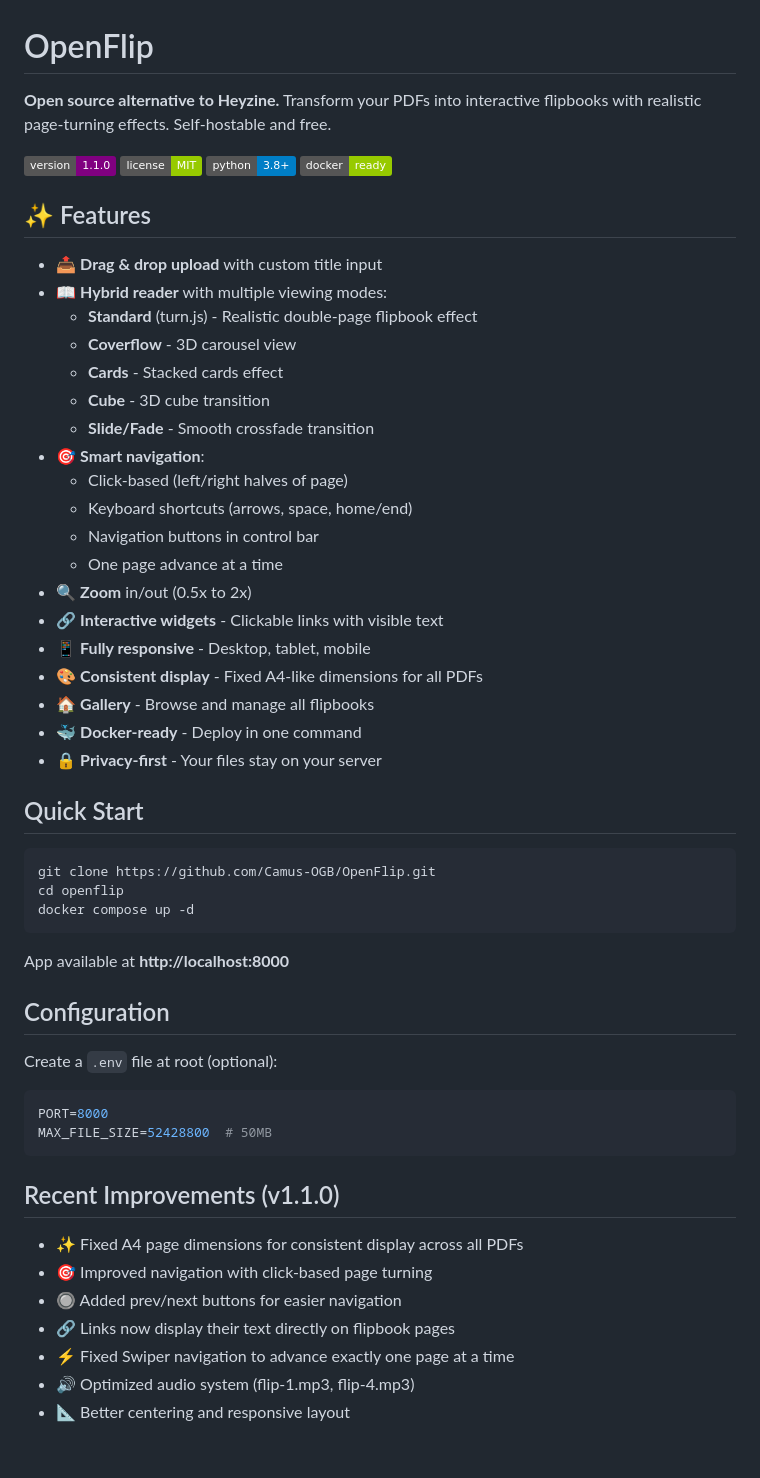
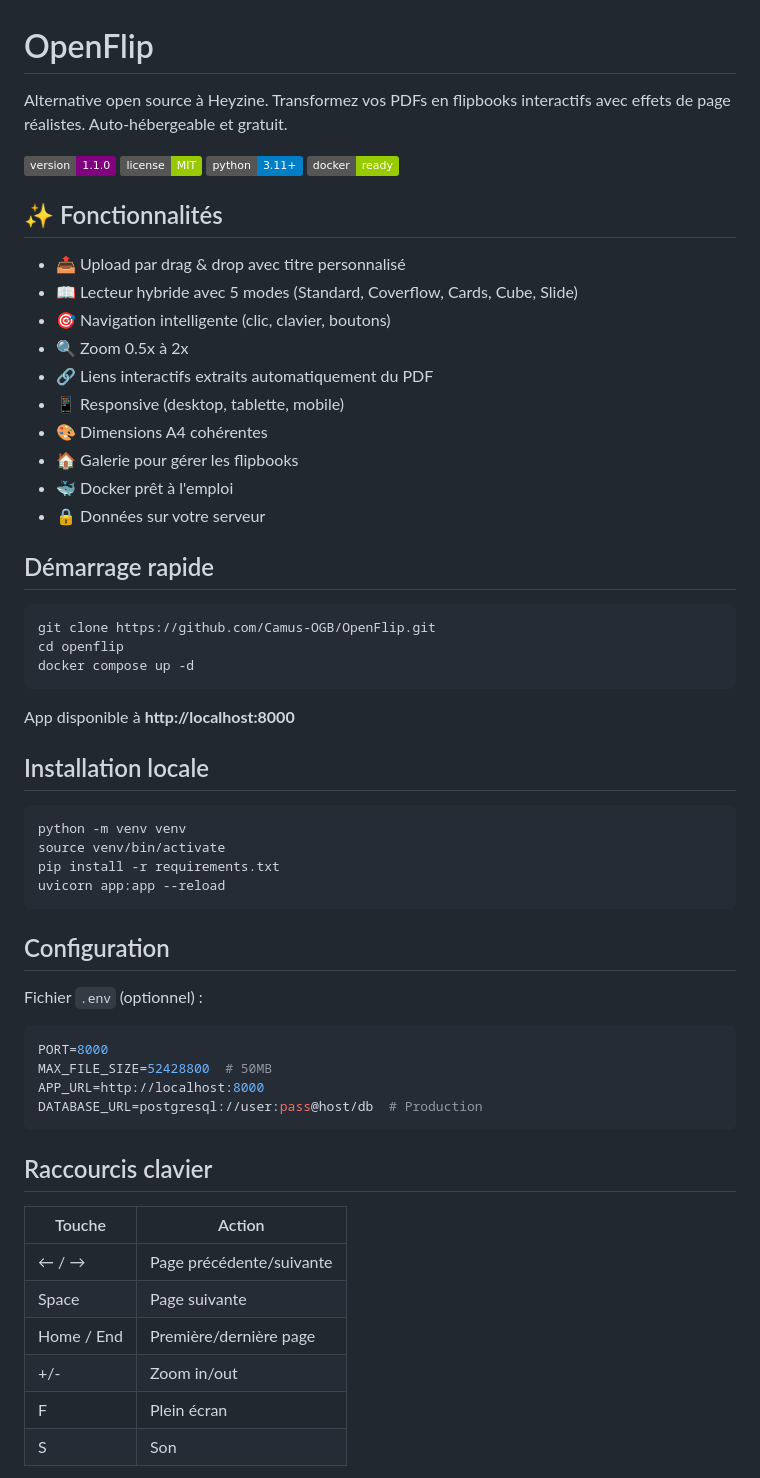
Before and after one commit to Camus-OGB/OpenFlip, a Markdown page: README.md, the part around one of its changes. GitHub-like rendering; badges without logos.

````diff
--- a/README.md
+++ b/README.md
@@ -1,32 +1,23 @@
 # OpenFlip
 
-**Open source alternative to Heyzine.** Transform your PDFs into interactive flipbooks with realistic page-turning effects. Self-hostable and free.
+Alternative open source à Heyzine. Transformez vos PDFs en flipbooks interactifs avec effets de page réalistes. Auto-hébergeable et gratuit.
 
-![OpenFlip](https://img.shields.io/badge/version-1.1.0-purple) ![License](https://img.shields.io/badge/license-MIT-green) ![Python](https://img.shields.io/badge/python-3.8+-blue) ![Docker](https://img.shields.io/badge/docker-ready-green)
+![Version](https://img.shields.io/badge/version-1.1.0-purple) ![License](https://img.shields.io/badge/license-MIT-green) ![Python](https://img.shields.io/badge/python-3.11+-blue) ![Docker](https://img.shields.io/badge/docker-ready-green)
 
-## ✨ Features
+## ✨ Fonctionnalités
 
-- 📤 **Drag & drop upload** with custom title input
-- 📖 **Hybrid reader** with multiple viewing modes:
-  - **Standard** (turn.js) - Realistic double-page flipbook effect
-  - **Coverflow** - 3D carousel view
-  - **Cards** - Stacked cards effect
-  - **Cube** - 3D cube transition
-  - **Slide/Fade** - Smooth crossfade transition
-- 🎯 **Smart navigation**:
-  - Click-based (left/right halves of page)
-  - Keyboard shortcuts (arrows, space, home/end)
-  - Navigation buttons in control bar
-  - One page advance at a time
-- 🔍 **Zoom** in/out (0.5x to 2x)
-- 🔗 **Interactive widgets** - Clickable links with visible text
-- 📱 **Fully responsive** - Desktop, tablet, mobile
-- 🎨 **Consistent display** - Fixed A4-like dimensions for all PDFs
-- 🏠 **Gallery** - Browse and manage all flipbooks
-- 🐳 **Docker-ready** - Deploy in one command
-- 🔒 **Privacy-first** - Your files stay on your server
+- 📤 Upload par drag & drop avec titre personnalisé
+- 📖 Lecteur hybride avec 5 modes (Standard, Coverflow, Cards, Cube, Slide)
+- 🎯 Navigation intelligente (clic, clavier, boutons)
+- 🔍 Zoom 0.5x à 2x
+- 🔗 Liens interactifs extraits automatiquement du PDF
+- 📱 Responsive (desktop, tablette, mobile)
+- 🎨 Dimensions A4 cohérentes
+- 🏠 Galerie pour gérer les flipbooks
+- 🐳 Docker prêt à l'emploi
+- 🔒 Données sur votre serveur
 
-## Quick Start
+## Démarrage rapide
 
 ```bash
 git clone https://github.com/Camus-OGB/OpenFlip.git
@@ -34,24 +25,36 @@ cd openflip
 docker compose up -d
 ```
 
-App available at **http://localhost:8000**
+App disponible à **http://localhost:8000**
+
+## Installation locale
+
+```bash
+python -m venv venv
+source venv/bin/activate
+pip install -r requirements.txt
+uvicorn app:app --reload
+```
 
 ## Configuration
 
-Create a `.env` file at root (optional):
+Fichier `.env` (optionnel) :
 
 ```bash
 PORT=8000
 MAX_FILE_SIZE=52428800  # 50MB
+APP_URL=http://localhost:8000
+DATABASE_URL=postgresql://user:pass@host/db  # Production
 ```
 
-## Recent Improvements (v1.1.0)
+## Raccourcis clavier
 
-- ✨ Fixed A4 page dimensions for consistent display across all PDFs
-- 🎯 Improved navigation with click-based page turning
-- 🔘 Added prev/next buttons for easier navigation
-- 🔗 Links now display their text directly on flipbook pages
-- ⚡ Fixed Swiper navigation to advance exactly one page at a time
-- 🔊 Optimized audio system (flip-1.mp3, flip-4.mp3)
-- 📐 Better centering and responsive layout
+| Touche | Action |
+|--------|--------|
+| ← / → | Page précédente/suivante |
+| Space | Page suivante |
+| Home / End | Première/dernière page |
+| +/- | Zoom in/out |
+| F | Plein écran |
+| S | Son |
 
````
Also changed, not shown: other parts of README.md (+49 -55 lines).
